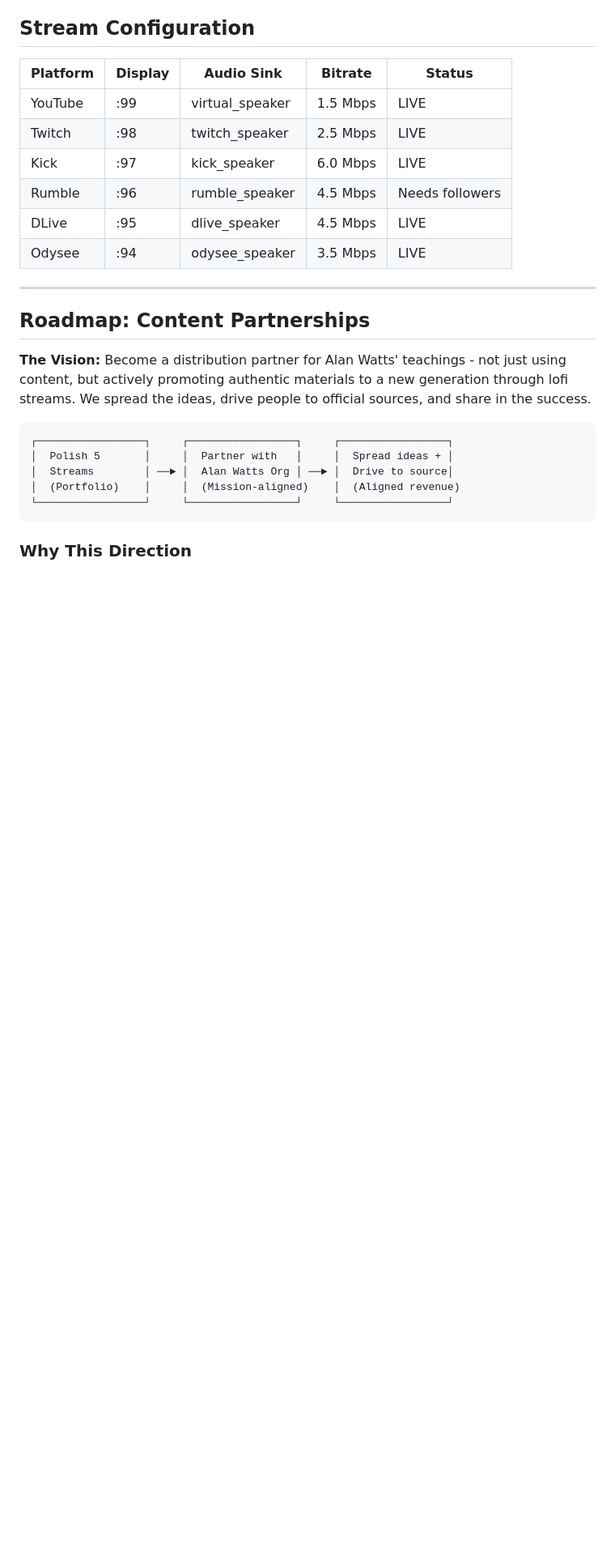
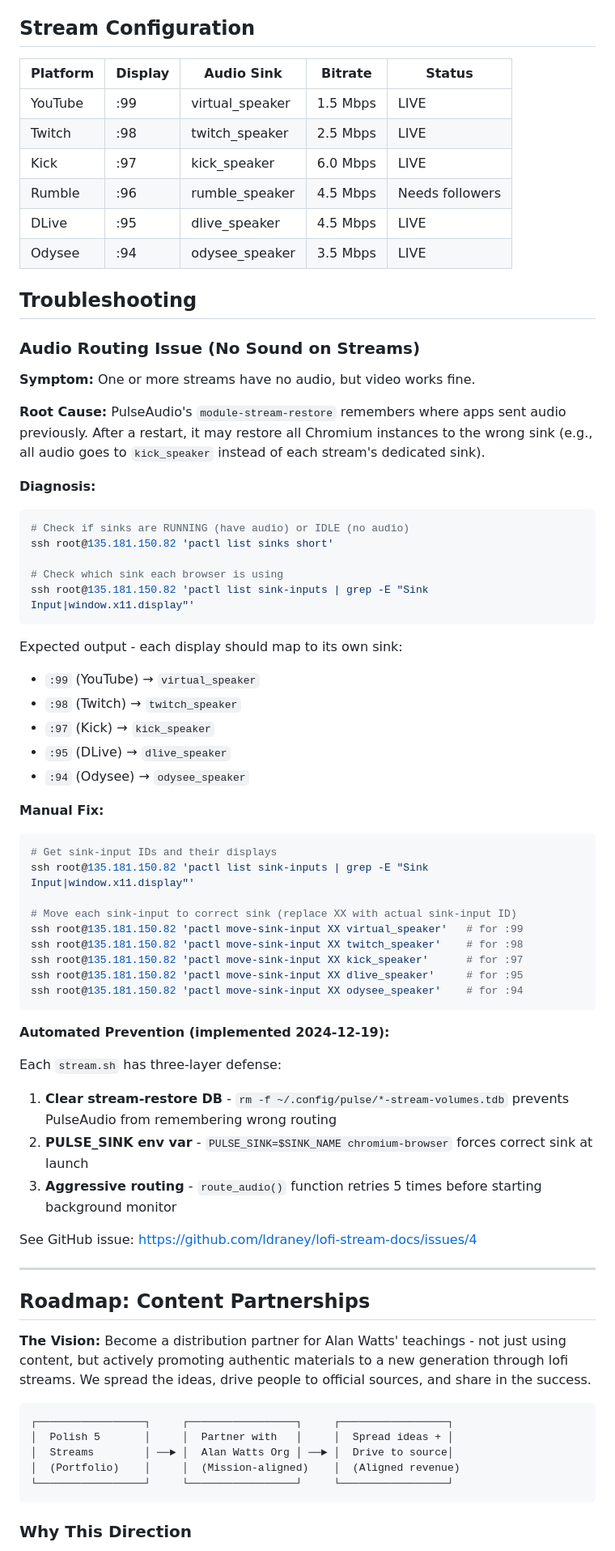
Before and after one commit to ldraney/lofi-stream-docs, a Markdown page: CLAUDE.md, the part around the change. Shown at 81% size. Drawn GitHub-style; blank space fills up the shorter version.

Commit message:
Add troubleshooting section for audio routing issue
Documents the PulseAudio stream-restore problem that caused
silent streams after restart, including:
- Symptom and root cause
- Diagnosis commands
- Manual fix procedure
- Automated prevention (three-layer defense)

References issue #4

🤖 Generated with [Claude Code](https://claude.com/claude-code)

Co-Authored-By: Claude Opus 4.5 <noreply@anthropic.com>

````diff
--- a/CLAUDE.md
+++ b/CLAUDE.md
@@ -158,6 +158,52 @@ ssh lofidev@5.78.42.22 'ls -la ~/streams/'
 | Rumble | :96 | rumble_speaker | 4.5 Mbps | Needs followers |
 | DLive | :95 | dlive_speaker | 4.5 Mbps | LIVE |
 | Odysee | :94 | odysee_speaker | 3.5 Mbps | LIVE |
+
+## Troubleshooting
+
+### Audio Routing Issue (No Sound on Streams)
+
+**Symptom:** One or more streams have no audio, but video works fine.
+
+**Root Cause:** PulseAudio's `module-stream-restore` remembers where apps sent audio previously. After a restart, it may restore all Chromium instances to the wrong sink (e.g., all audio goes to `kick_speaker` instead of each stream's dedicated sink).
+
+**Diagnosis:**
+```bash
+# Check if sinks are RUNNING (have audio) or IDLE (no audio)
+ssh root@135.181.150.82 'pactl list sinks short'
+
+# Check which sink each browser is using
+ssh root@135.181.150.82 'pactl list sink-inputs | grep -E "Sink Input|window.x11.display"'
+```
+
+Expected output - each display should map to its own sink:
+- `:99` (YouTube) → `virtual_speaker`
+- `:98` (Twitch) → `twitch_speaker`
+- `:97` (Kick) → `kick_speaker`
+- `:95` (DLive) → `dlive_speaker`
+- `:94` (Odysee) → `odysee_speaker`
+
+**Manual Fix:**
+```bash
+# Get sink-input IDs and their displays
+ssh root@135.181.150.82 'pactl list sink-inputs | grep -E "Sink Input|window.x11.display"'
+
+# Move each sink-input to correct sink (replace XX with actual sink-input ID)
+ssh root@135.181.150.82 'pactl move-sink-input XX virtual_speaker'   # for :99
+ssh root@135.181.150.82 'pactl move-sink-input XX twitch_speaker'    # for :98
+ssh root@135.181.150.82 'pactl move-sink-input XX kick_speaker'      # for :97
+ssh root@135.181.150.82 'pactl move-sink-input XX dlive_speaker'     # for :95
+ssh root@135.181.150.82 'pactl move-sink-input XX odysee_speaker'    # for :94
+```
+
+**Automated Prevention (implemented 2024-12-19):**
+
+Each `stream.sh` has three-layer defense:
+1. **Clear stream-restore DB** - `rm -f ~/.config/pulse/*-stream-volumes.tdb` prevents PulseAudio from remembering wrong routing
+2. **PULSE_SINK env var** - `PULSE_SINK=$SINK_NAME chromium-browser` forces correct sink at launch
+3. **Aggressive routing** - `route_audio()` function retries 5 times before starting background monitor
+
+See GitHub issue: https://github.com/ldraney/lofi-stream-docs/issues/4
 
 ---
 
````
